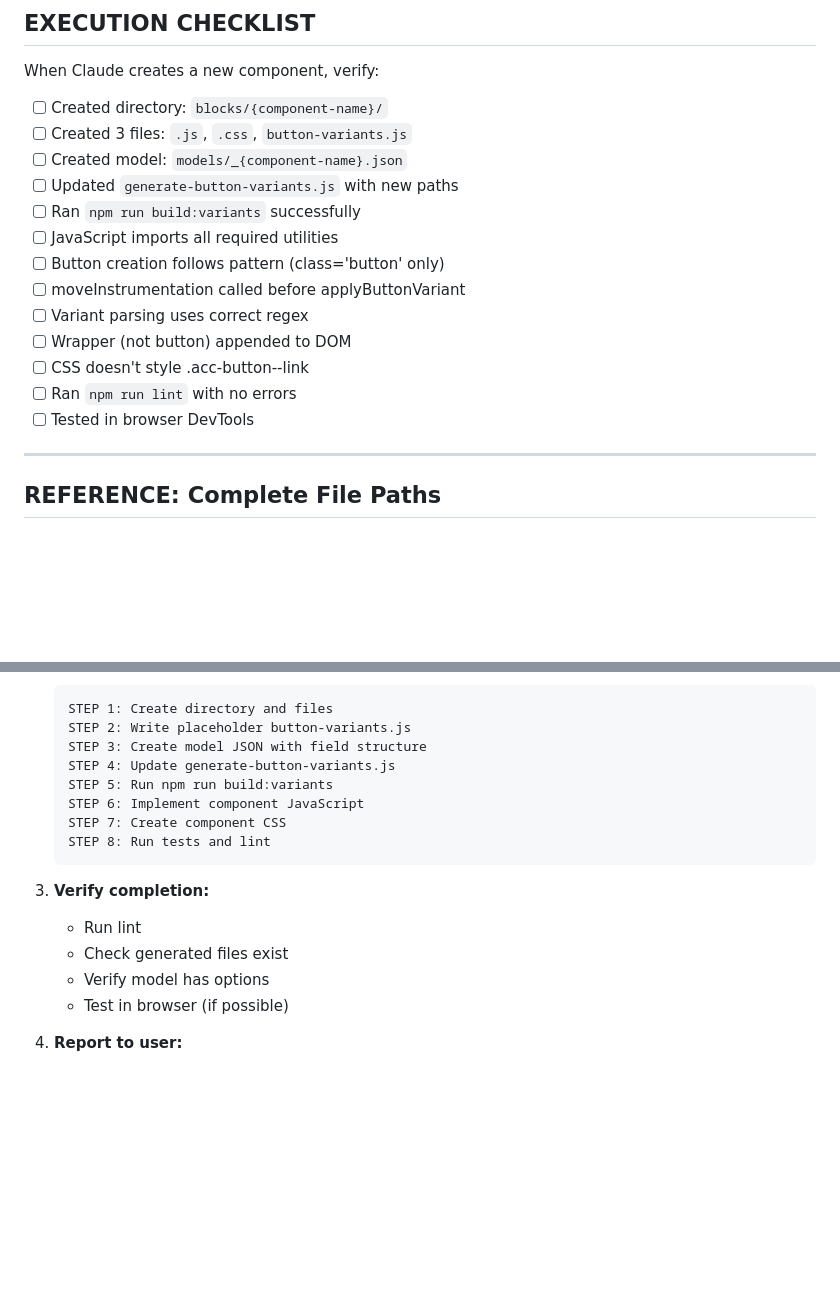
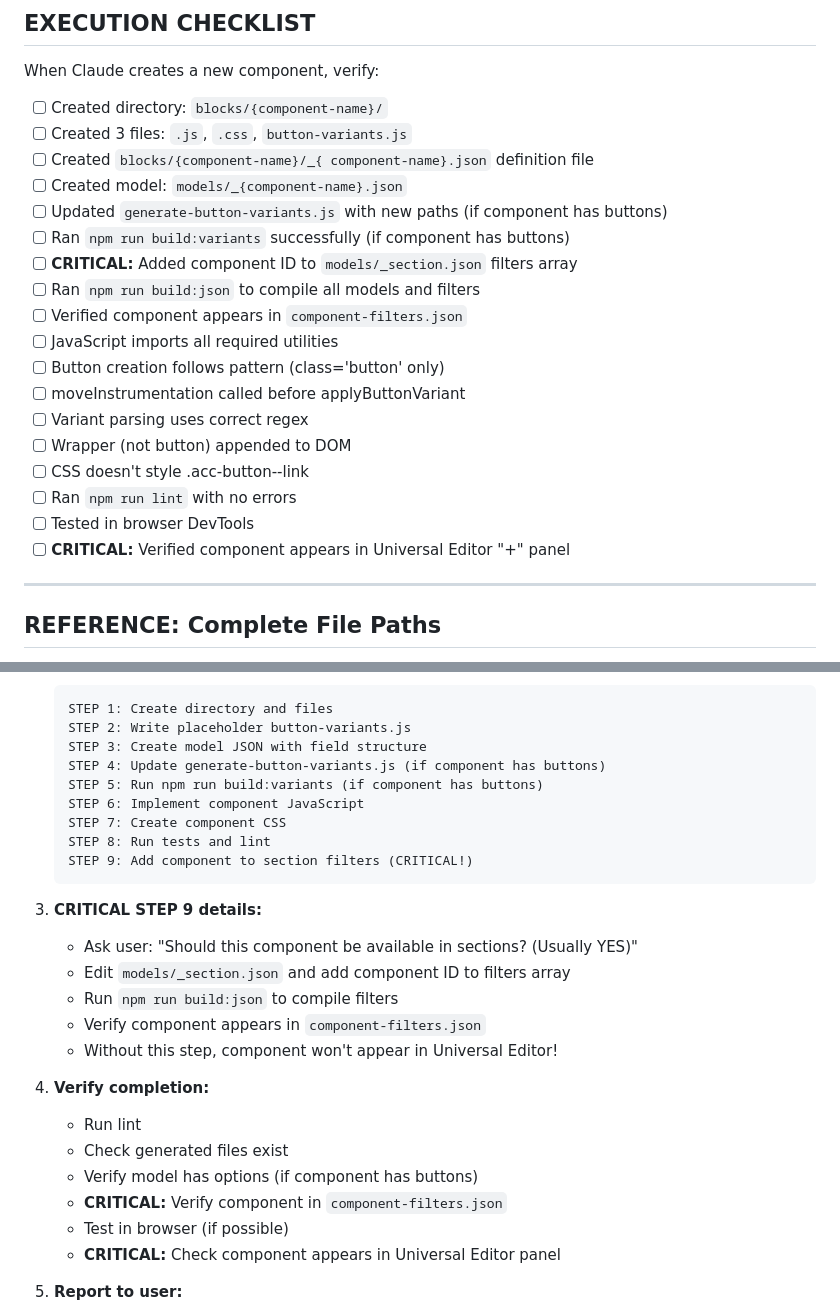
Before and after one commit to imancillaans/edsdemoxwalk, a Markdown page: .claude/COMPONENT_CREATION_GUIDE.md, 2 parts joined by grey strips. GitHub-like rendering; blank space fills up the shorter version.

````diff
--- a/.claude/COMPONENT_CREATION_GUIDE.md
+++ b/.claude/COMPONENT_CREATION_GUIDE.md
@@ -869,9 +1010,13 @@ When Claude creates a new component, verify:
 
 - [ ] Created directory: `blocks/{component-name}/`
 - [ ] Created 3 files: `.js`, `.css`, `button-variants.js`
+- [ ] Created `blocks/{component-name}/_{ component-name}.json` definition file
 - [ ] Created model: `models/_{component-name}.json`
-- [ ] Updated `generate-button-variants.js` with new paths
-- [ ] Ran `npm run build:variants` successfully
+- [ ] Updated `generate-button-variants.js` with new paths (if component has buttons)
+- [ ] Ran `npm run build:variants` successfully (if component has buttons)
+- [ ] **CRITICAL:** Added component ID to `models/_section.json` filters array
+- [ ] Ran `npm run build:json` to compile all models and filters
+- [ ] Verified component appears in `component-filters.json`
 - [ ] JavaScript imports all required utilities
 - [ ] Button creation follows pattern (class='button' only)
 - [ ] moveInstrumentation called before applyButtonVariant
@@ -880,6 +1025,7 @@ When Claude creates a new component, verify:
 - [ ] CSS doesn't style .acc-button--link
 - [ ] Ran `npm run lint` with no errors
 - [ ] Tested in browser DevTools
+- [ ] **CRITICAL:** Verified component appears in Universal Editor "+" panel
 
 ---
 
@@ -921,18 +1067,28 @@ When user says: "Create a new component called {name} with {description}"
    STEP 1: Create directory and files
    STEP 2: Write placeholder button-variants.js
    STEP 3: Create model JSON with field structure
-   STEP 4: Update generate-button-variants.js
-   STEP 5: Run npm run build:variants
+   STEP 4: Update generate-button-variants.js (if component has buttons)
+   STEP 5: Run npm run build:variants (if component has buttons)
    STEP 6: Implement component JavaScript
    STEP 7: Create component CSS
    STEP 8: Run tests and lint
+   STEP 9: Add component to section filters (CRITICAL!)
    ```
 
-3. **Verify completion:**
+3. **CRITICAL STEP 9 details:**
+   - Ask user: "Should this component be available in sections? (Usually YES)"
+   - Edit `models/_section.json` and add component ID to filters array
+   - Run `npm run build:json` to compile filters
+   - Verify component appears in `component-filters.json`
+   - Without this step, component won't appear in Universal Editor!
+
+4. **Verify completion:**
    - Run lint
    - Check generated files exist
-   - Verify model has options
+   - Verify model has options (if component has buttons)
+   - **CRITICAL:** Verify component in `component-filters.json`
    - Test in browser (if possible)
+   - **CRITICAL:** Check component appears in Universal Editor panel
 
 4. **Report to user:**
    - List created files
````
Also changed, not shown: other parts of .claude/COMPONENT_CREATION_GUIDE.md (+141 -0 lines).
